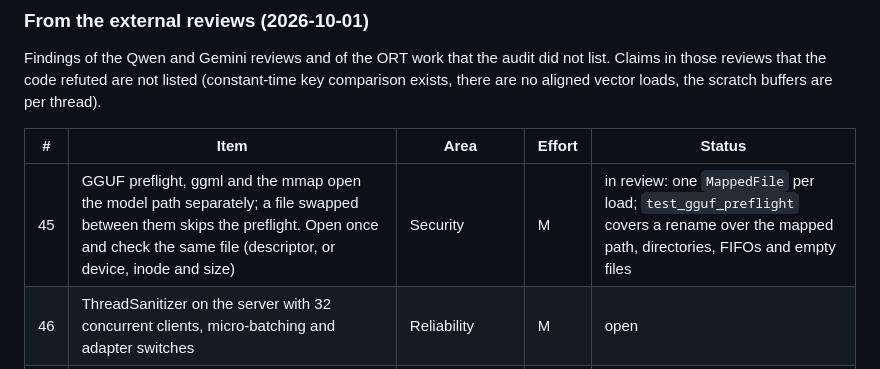
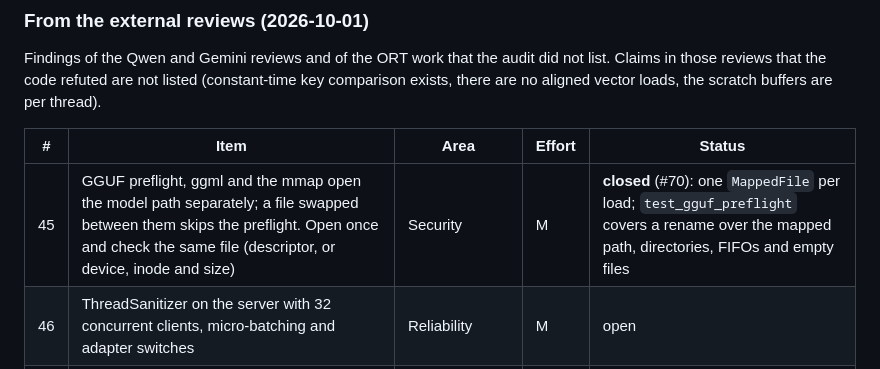
Before and after one commit to BEKO2210/statim, a Markdown page: docs/READINESS.md, the part around the change. Drawn GitHub-style.

Commit message:
READINESS: P1 #45 closed by #70
Co-Authored-By: Claude Opus 5.5 <noreply@anthropic.com>
Claude-Session: https://claude.ai/code/session_01NsPaP5HFBxMhnbM5QryeAX

```diff
--- a/docs/READINESS.md
+++ b/docs/READINESS.md
@@ -124,7 +124,7 @@ no aligned vector loads, the scratch buffers are per thread).
 
 | # | Item | Area | Effort | Status |
 |---|---|---|---|---|
-| 45 | GGUF preflight, ggml and the mmap open the model path separately; a file swapped between them skips the preflight. Open once and check the same file (descriptor, or device, inode and size) | Security | M | in review: one `MappedFile` per load; `test_gguf_preflight` covers a rename over the mapped path, directories, FIFOs and empty files |
+| 45 | GGUF preflight, ggml and the mmap open the model path separately; a file swapped between them skips the preflight. Open once and check the same file (descriptor, or device, inode and size) | Security | M | **closed** (#70): one `MappedFile` per load; `test_gguf_preflight` covers a rename over the mapped path, directories, FIFOs and empty files |
 | 46 | ThreadSanitizer on the server with 32 concurrent clients, micro-batching and adapter switches | Reliability | M | open |
 | 47 | The inference deadline is checked inside the custom SGEMM op too, so a long batch cannot overrun it by a whole matrix product | Reliability | S | open |
 | 48 | The start-up log names the active matrix-product path (custom SGEMM or ggml) and the CPU features in use | Operability | S | open |
```
